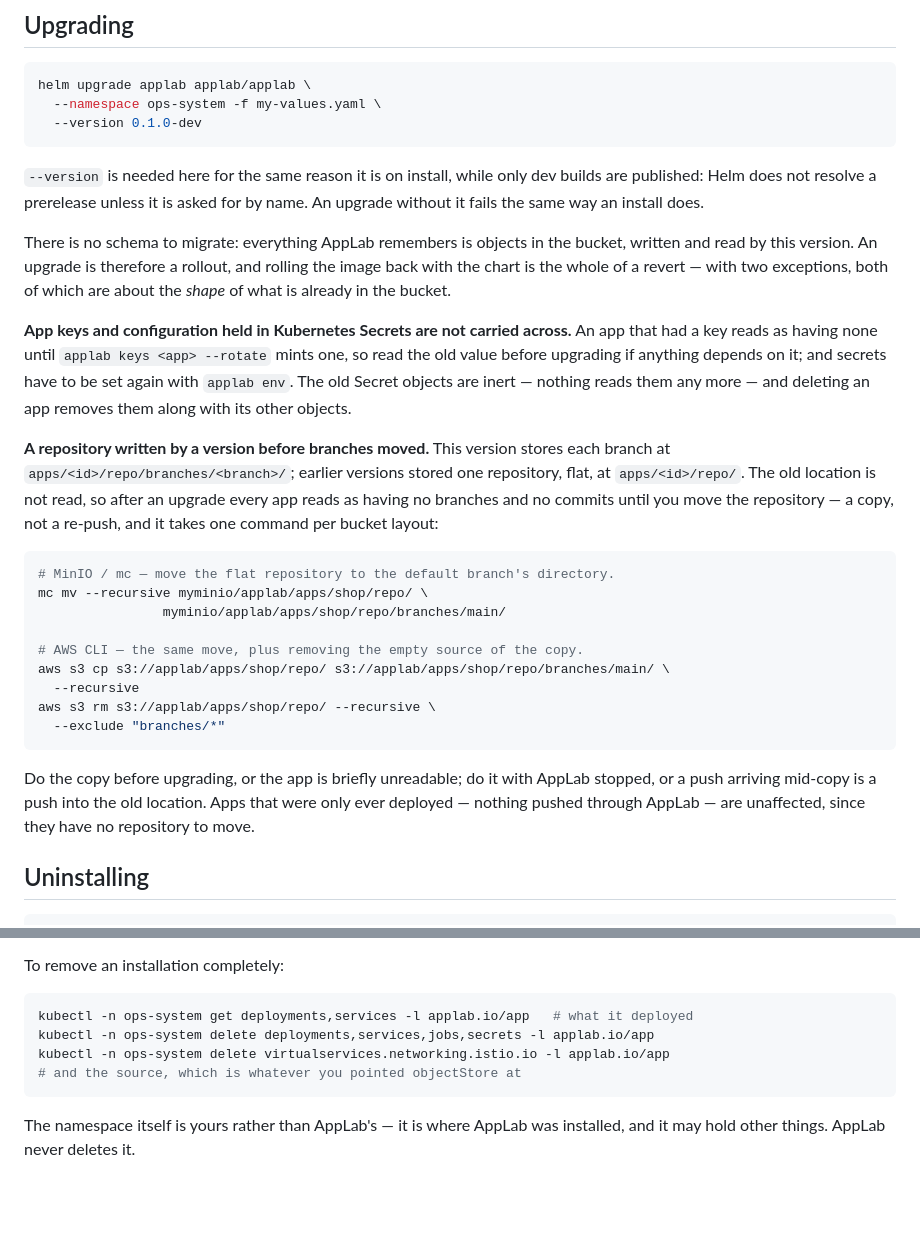
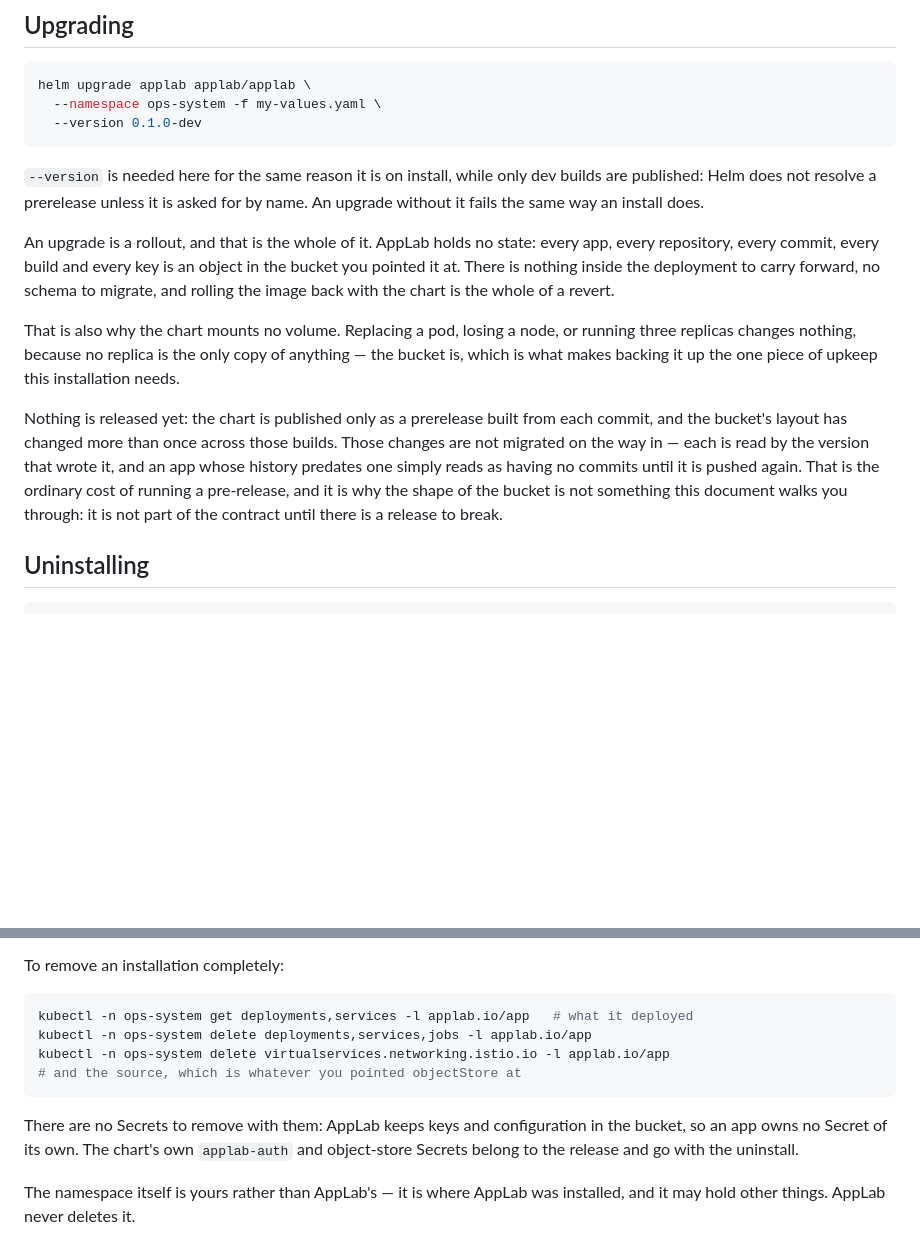
Before and after one commit to shaowenchen/applab, a Markdown page: charts/applab/README.md, 2 parts joined by grey strips. Rendered like a GitHub page; blank space fills up the shorter version.

Commit message:
Say an upgrade is a rollout, and drop the bucket's migration runbook
The upgrade section had grown into a shell script: a copy of objects from
repo/ to repo/branches/main/, with an mc form and an aws form, a warning
about ordering and one about stopping AppLab first. That is a maintenance
burden for a layout nobody has ever migrated to — the chart has no tags
and publishes only prereleases built from each commit, so no released
version ever wrote the old shape.

It is also the wrong shape for how this is built. AppLab holds no state:
the apps, the repositories, the commits, the builds and the keys are all
objects in the bucket. There is nothing inside the deployment to carry
forward, so an upgrade is a rollout and a revert is the image you rolled
back to. The section now says that, and says why the chart mounts no
volume, rather than walking an operator through moving objects around.

Three claims in these documents had outlived the code under them:

  - the testing section described a fake API server's StringData
    handling, Secret objects, and a version-1 database brought forward by
    a migration. None of those exist any more.
  - it claimed a secret's value never appears in the generated
    Deployment, which became the opposite of the truth when Secret
    objects went — the value is in the Deployment in the clear, by
    design, and the test that asserts it says so.
  - the uninstall instructions delete Secrets by app label, and an app
    has not owned a Secret since that change.

The README still claimed a volume in the teardown, too. There is not one:
the only mount is an emptyDir the chart itself describes as holding
nothing.

````diff
--- a/charts/applab/README.md
+++ b/charts/applab/README.md
@@ -455,40 +455,25 @@ helm upgrade applab applab/applab \
 builds are published: Helm does not resolve a prerelease unless it is asked for
 by name. An upgrade without it fails the same way an install does.
 
-There is no schema to migrate: everything AppLab remembers is objects in the
-bucket, written and read by this version. An upgrade is therefore a rollout, and
-rolling the image back with the chart is the whole of a revert — with two
-exceptions, both of which are about the *shape* of what is already in the bucket.
+An upgrade is a rollout, and that is the whole of it. AppLab holds no state:
+every app, every repository, every commit, every build and every key is an object
+in the bucket you pointed it at. There is nothing inside the deployment to carry
+forward, no schema to migrate, and rolling the image back with the chart is the
+whole of a revert.
 
-**App keys and configuration held in Kubernetes Secrets are not carried across.**
-An app that had a key reads as having none until `applab keys <app> --rotate`
-mints one, so read the old value before upgrading if anything depends on it; and
-secrets have to be set again with `applab env`. The old Secret objects are inert —
-nothing reads them any more — and deleting an app removes them along with its
-other objects.
+That is also why the chart mounts no volume. Replacing a pod, losing a node, or
+running three replicas changes nothing, because no replica is the only copy of
+anything — the bucket is, which is what makes backing it up the one piece of
+upkeep this installation needs.
 
-**A repository written by a version before branches moved.** This version stores
-each branch at `apps/<id>/repo/branches/<branch>/`; earlier versions stored one
-repository, flat, at `apps/<id>/repo/`. The old location is not read, so after an
-upgrade every app reads as having no branches and no commits until you move the
-repository — a copy, not a re-push, and it takes one command per bucket layout:
-
-```bash
-# MinIO / mc — move the flat repository to the default branch's directory.
-mc mv --recursive myminio/applab/apps/shop/repo/ \
-                myminio/applab/apps/shop/repo/branches/main/
-
-# AWS CLI — the same move, plus removing the empty source of the copy.
-aws s3 cp s3://applab/apps/shop/repo/ s3://applab/apps/shop/repo/branches/main/ \
-  --recursive
-aws s3 rm s3://applab/apps/shop/repo/ --recursive \
-  --exclude "branches/*"
-```
-
-Do the copy before upgrading, or the app is briefly unreadable; do it with AppLab
-stopped, or a push arriving mid-copy is a push into the old location. Apps that
-were only ever deployed — nothing pushed through AppLab — are unaffected, since
-they have no repository to move.
+Nothing is released yet: the chart is published only as a prerelease built from
+each commit, and the bucket's layout has changed more than once across those
+builds. Those changes are not migrated on the way in — each is read by the
+version that wrote it, and an app whose history predates one simply reads as
+having no commits until it is pushed again. That is the ordinary cost of running
+a pre-release, and it is why the shape of the bucket is not something this
+document walks you through: it is not part of the contract until there is a
+release to break.
 
 ## Uninstalling
 
@@ -511,10 +496,15 @@ To remove an installation completely:
 
 ```bash
 kubectl -n ops-system get deployments,services -l applab.io/app   # what it deployed
-kubectl -n ops-system delete deployments,services,jobs,secrets -l applab.io/app
+kubectl -n ops-system delete deployments,services,jobs -l applab.io/app
 kubectl -n ops-system delete virtualservices.networking.istio.io -l applab.io/app
 # and the source, which is whatever you pointed objectStore at
 ```
 
+There are no Secrets to remove with them: AppLab keeps keys and configuration in
+the bucket, so an app owns no Secret of its own. The chart's own
+`applab-auth` and object-store Secrets belong to the release and go with the
+uninstall.
+
 The namespace itself is yours rather than AppLab's — it is where AppLab was
 installed, and it may hold other things. AppLab never deletes it.
````
Also changed, not shown: README.md (+14 -13 lines).
